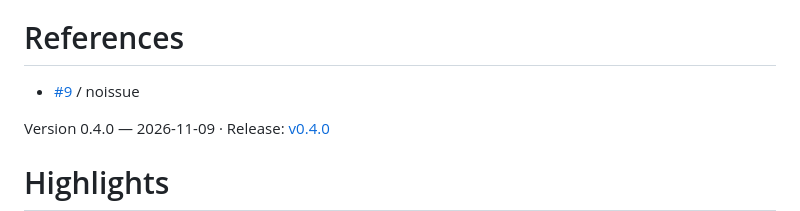
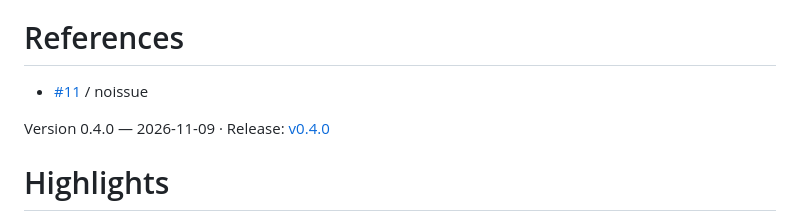
Before and after one commit to NoveliaYuki/war-room, a Markdown page: CHANGELOG.md, the part around the change. Drawn GitHub-style.

Commit message:
chore: [v0.6.0] - reference the scheduled backups pull request in the changelog

```diff
--- a/CHANGELOG.md
+++ b/CHANGELOG.md
@@ -15,7 +15,7 @@ Version 0.6.0 — 2026-11-13 · Release: [v0.6.0](https://github.com/NoveliaYuki
 - In the browser demo, show the schedule control disabled with an explanation that automatic backups need a signed-in account.
 
 # References
-- [#9](https://github.com/NoveliaYuki/war-room/pull/9) / noissue
+- [#11](https://github.com/NoveliaYuki/war-room/pull/11) / noissue
 
 Version 0.4.0 — 2026-11-09 · Release: [v0.4.0](https://github.com/NoveliaYuki/war-room/releases/tag/v0.4.0)
 
```
